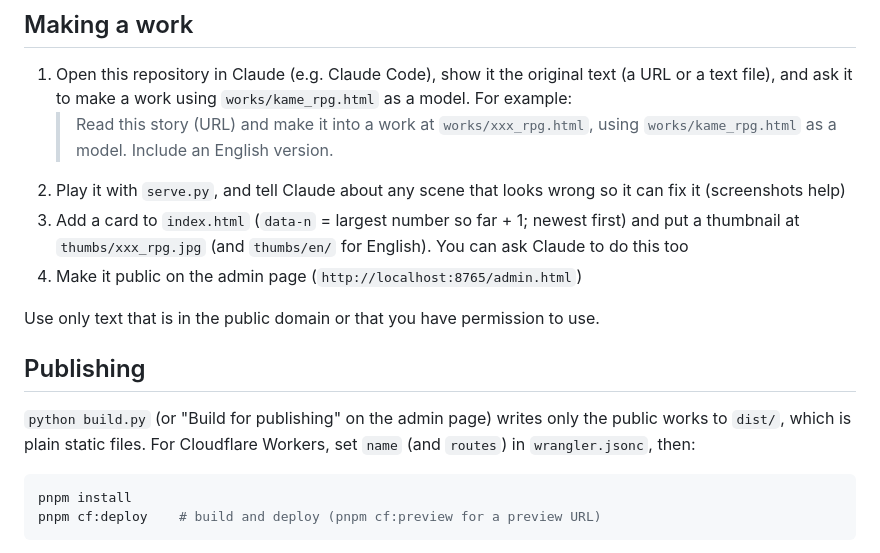
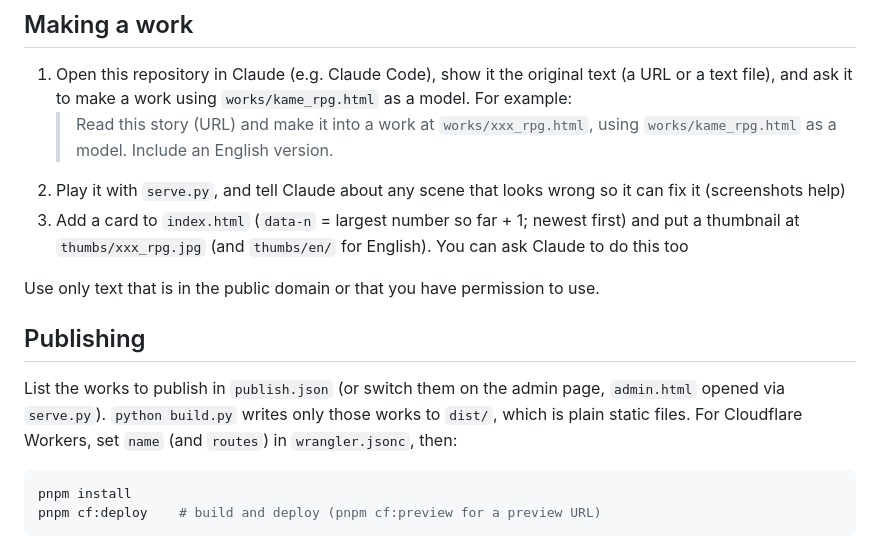
Before and after one commit to hs2gai/pixel-anime, a Markdown page: README.md, the part around the change. GitHub-like rendering.

````diff
--- a/README.md
+++ b/README.md
@@ -41,13 +41,12 @@ serve.py      dev server
    > Read this story (URL) and make it into a work at `works/xxx_rpg.html`, using `works/kame_rpg.html` as a model. Include an English version.
 2. Play it with `serve.py`, and tell Claude about any scene that looks wrong so it can fix it (screenshots help)
 3. Add a card to `index.html` (`data-n` = largest number so far + 1; newest first) and put a thumbnail at `thumbs/xxx_rpg.jpg` (and `thumbs/en/` for English). You can ask Claude to do this too
-4. Make it public on the admin page (`http://localhost:8765/admin.html`)
 
 Use only text that is in the public domain or that you have permission to use.
 
 ## Publishing
 
-`python build.py` (or "Build for publishing" on the admin page) writes only the public works to `dist/`, which is plain static files. For Cloudflare Workers, set `name` (and `routes`) in `wrangler.jsonc`, then:
+List the works to publish in `publish.json` (or switch them on the admin page, `admin.html` opened via `serve.py`). `python build.py` writes only those works to `dist/`, which is plain static files. For Cloudflare Workers, set `name` (and `routes`) in `wrangler.jsonc`, then:
 
 ```bash
 pnpm install
````
Also changed, not shown: README.ja.md (+1 -2 lines).
